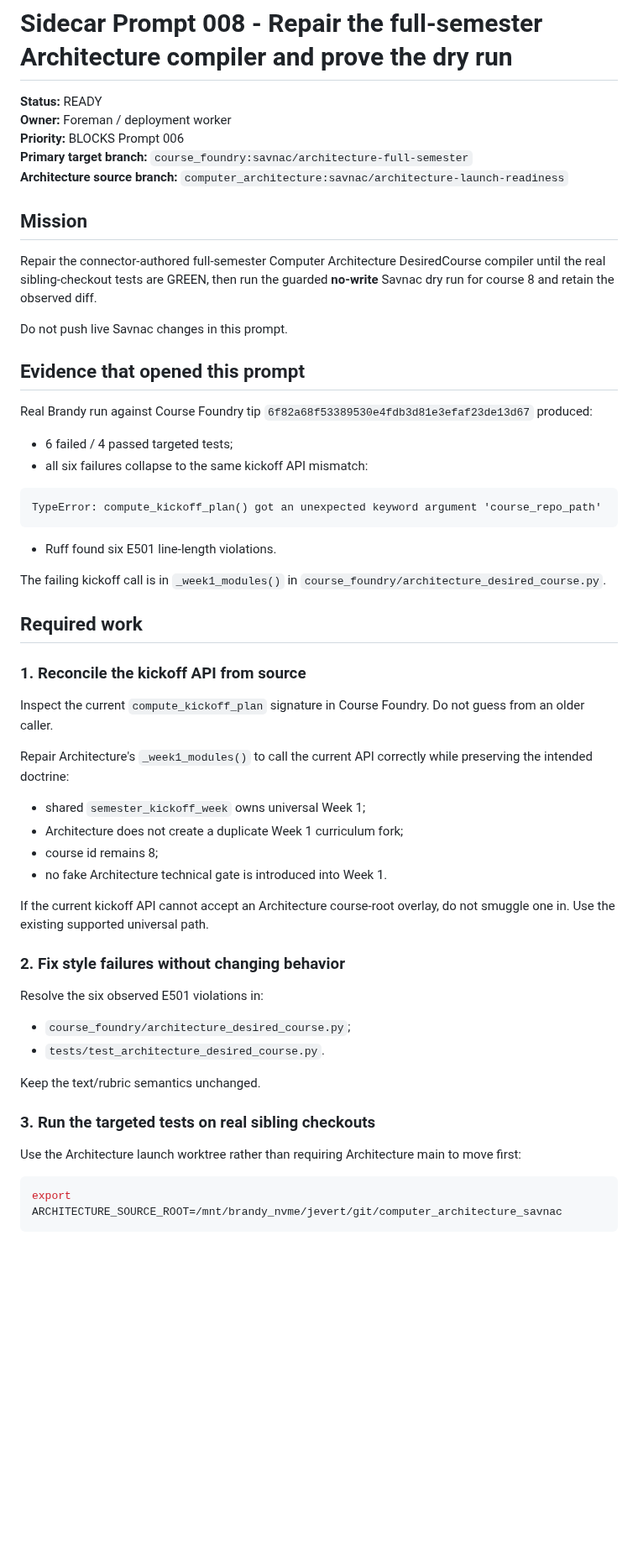
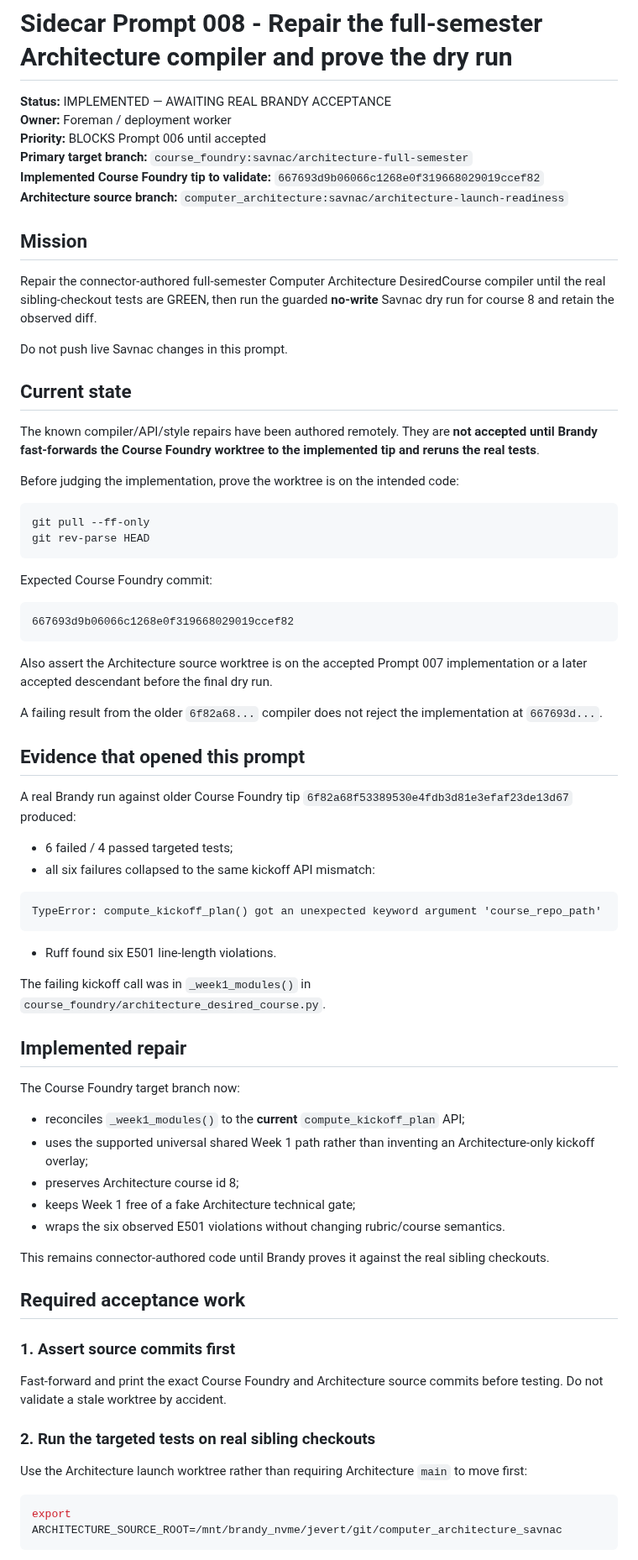
Before and after one commit to jeremy-evert/computer_architecture, a Markdown page: sidecar/prompts/008_repair_full_semester_compiler_and_dry_run.md, the part around one of its changes. Shown at 84% size. GitHub-like rendering; blank space fills up the shorter version.

Commit message:
Mark Prompt 008 implemented pending Brandy acceptance

````diff
--- a/sidecar/prompts/008_repair_full_semester_compiler_and_dry_run.md
+++ b/sidecar/prompts/008_repair_full_semester_compiler_and_dry_run.md
@@ -1,9 +1,10 @@
 # Sidecar Prompt 008 - Repair the full-semester Architecture compiler and prove the dry run
 
-**Status:** READY
+**Status:** IMPLEMENTED — AWAITING REAL BRANDY ACCEPTANCE
 **Owner:** Foreman / deployment worker
-**Priority:** BLOCKS Prompt 006
+**Priority:** BLOCKS Prompt 006 until accepted
 **Primary target branch:** `course_foundry:savnac/architecture-full-semester`
+**Implemented Course Foundry tip to validate:** `667693d9b06066c1268e0f319668029019ccef82`
 **Architecture source branch:** `computer_architecture:savnac/architecture-launch-readiness`
 
 ## Mission
@@ -12,12 +13,33 @@ Repair the connector-authored full-semester Computer Architecture DesiredCourse
 
 Do not push live Savnac changes in this prompt.
 
+## Current state
+
+The known compiler/API/style repairs have been authored remotely. They are **not accepted until Brandy fast-forwards the Course Foundry worktree to the implemented tip and reruns the real tests**.
+
+Before judging the implementation, prove the worktree is on the intended code:
+
+```bash
+git pull --ff-only
+git rev-parse HEAD
+```
+
+Expected Course Foundry commit:
+
+```text
+667693d9b06066c1268e0f319668029019ccef82
+```
+
+Also assert the Architecture source worktree is on the accepted Prompt 007 implementation or a later accepted descendant before the final dry run.
+
+A failing result from the older `6f82a68...` compiler does not reject the implementation at `667693d...`.
+
 ## Evidence that opened this prompt
 
-Real Brandy run against Course Foundry tip `6f82a68f53389530e4fdb3d81e3efaf23de13d67` produced:
+A real Brandy run against older Course Foundry tip `6f82a68f53389530e4fdb3d81e3efaf23de13d67` produced:
 
 - 6 failed / 4 passed targeted tests;
-- all six failures collapse to the same kickoff API mismatch:
+- all six failures collapsed to the same kickoff API mismatch:
 
 ```text
 TypeError: compute_kickoff_plan() got an unexpected keyword argument 'course_repo_path'
@@ -25,35 +47,29 @@ TypeError: compute_kickoff_plan() got an unexpected keyword argument 'course_rep
 
 - Ruff found six E501 line-length violations.
 
-The failing kickoff call is in `_week1_modules()` in `course_foundry/architecture_desired_course.py`.
+The failing kickoff call was in `_week1_modules()` in `course_foundry/architecture_desired_course.py`.
 
-## Required work
+## Implemented repair
 
-### 1. Reconcile the kickoff API from source
+The Course Foundry target branch now:
 
-Inspect the current `compute_kickoff_plan` signature in Course Foundry. Do not guess from an older caller.
+- reconciles `_week1_modules()` to the **current** `compute_kickoff_plan` API;
+- uses the supported universal shared Week 1 path rather than inventing an Architecture-only kickoff overlay;
+- preserves Architecture course id 8;
+- keeps Week 1 free of a fake Architecture technical gate;
+- wraps the six observed E501 violations without changing rubric/course semantics.
 
-Repair Architecture's `_week1_modules()` to call the current API correctly while preserving the intended doctrine:
+This remains connector-authored code until Brandy proves it against the real sibling checkouts.
 
-- shared `semester_kickoff_week` owns universal Week 1;
-- Architecture does not create a duplicate Week 1 curriculum fork;
-- course id remains 8;
-- no fake Architecture technical gate is introduced into Week 1.
+## Required acceptance work
 
-If the current kickoff API cannot accept an Architecture course-root overlay, do not smuggle one in. Use the existing supported universal path.
+### 1. Assert source commits first
 
-### 2. Fix style failures without changing behavior
+Fast-forward and print the exact Course Foundry and Architecture source commits before testing. Do not validate a stale worktree by accident.
 
-Resolve the six observed E501 violations in:
+### 2. Run the targeted tests on real sibling checkouts
 
-- `course_foundry/architecture_desired_course.py`;
-- `tests/test_architecture_desired_course.py`.
-
-Keep the text/rubric semantics unchanged.
-
-### 3. Run the targeted tests on real sibling checkouts
-
-Use the Architecture launch worktree rather than requiring Architecture main to move first:
+Use the Architecture launch worktree rather than requiring Architecture `main` to move first:
 
 ```bash
 export ARCHITECTURE_SOURCE_ROOT=/mnt/brandy_nvme/jevert/git/computer_architecture_savnac
````
Also changed, not shown: other parts of sidecar/prompts/008_repair_full_semester_compiler_and_dry_run.md (+16 -13 lines).
